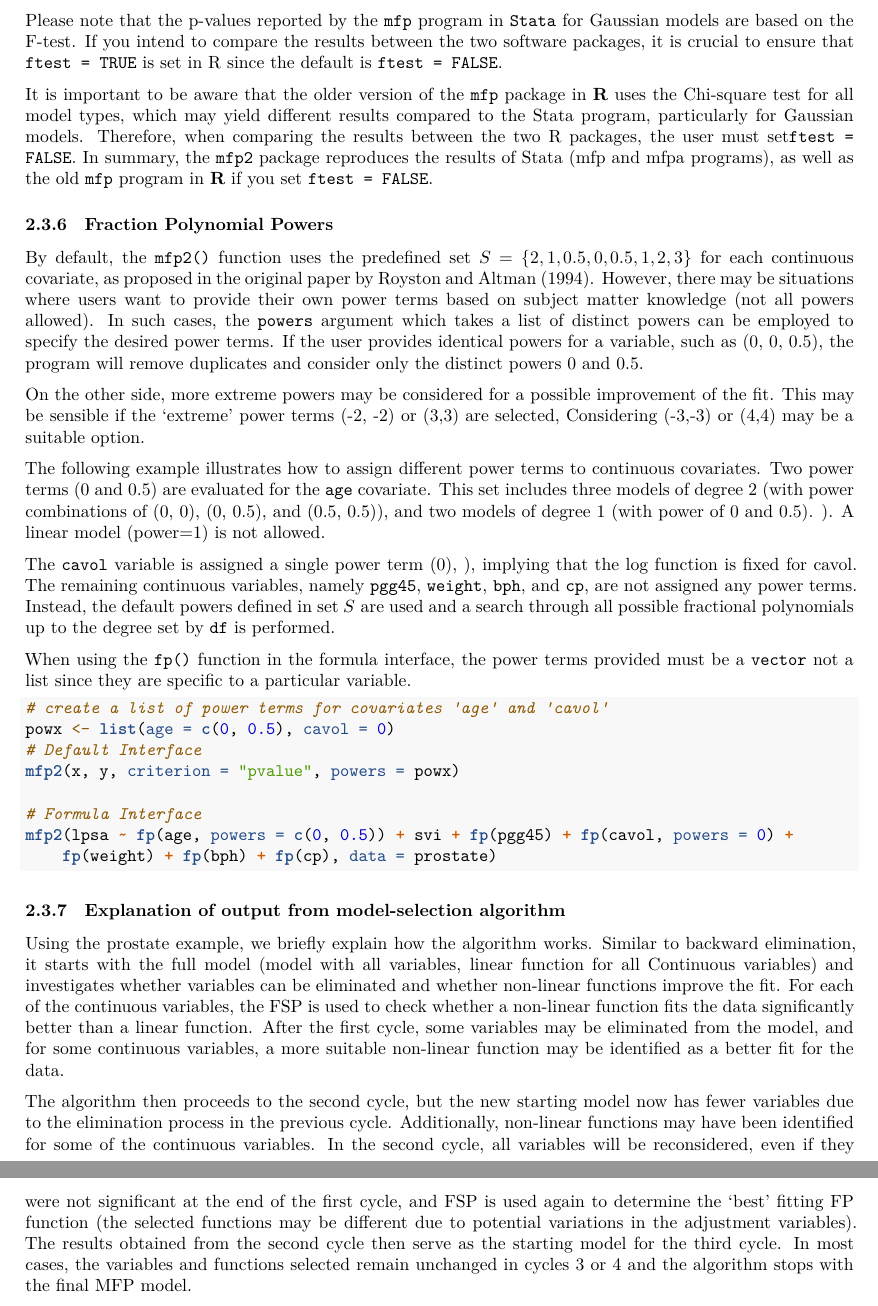
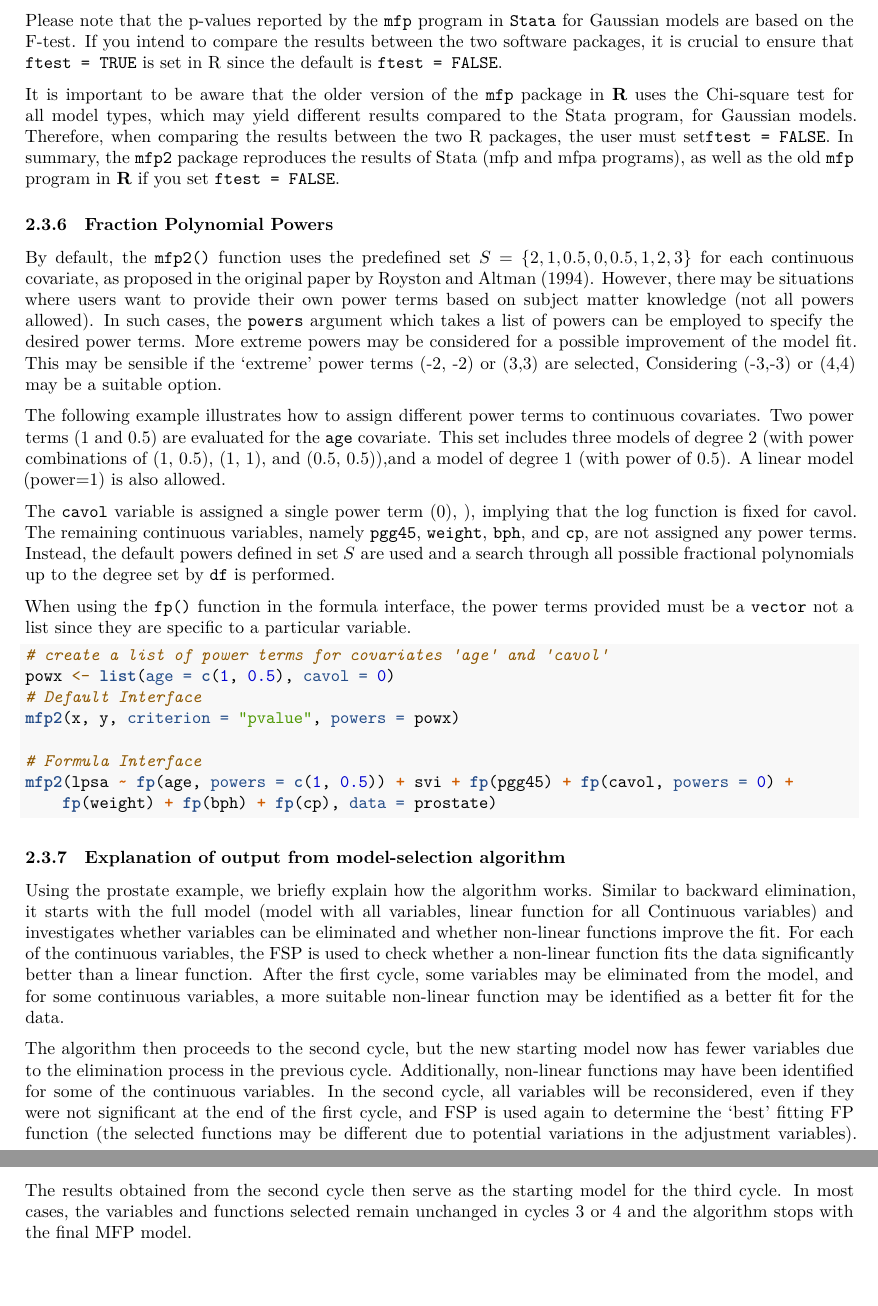
Before and after one commit to EdwinKipruto/mfp2, an R Markdown document (vignettes/mfp2.Rmd): two parts of pages 13 and 14 of 24, joined at a grey line, cut so that both start at the same text, the shorter picture padded with empty space. Rendered offline with R 4.5, knitr and Pandoc, then LaTeX, with nearby package versions; some code elsewhere in the file could not run offline.

Commit message:
improved vignette

````diff
--- a/vignettes/mfp2.Rmd
+++ b/vignettes/mfp2.Rmd
@@ -629,24 +629,20 @@ Gaussian models are based on the F-test. If you intend to compare the
 results between the two software packages, it is crucial to ensure that
 `ftest = TRUE` is set in R since the default is `ftest = FALSE`.
 
-It is important to be aware that the older version of the `mfp` package in **R** uses the Chi-square test for all model types, which may yield different results compared to the Stata program, particularly for Gaussian models. Therefore, when comparing
+It is important to be aware that the older version of the `mfp` package in **R** uses the Chi-square test for all model types, which may yield different results compared to the Stata program, for Gaussian models. Therefore, when comparing
 the results between the two R packages, the user must set` ftest = FALSE`. In summary, the `mfp2` package reproduces the results of Stata (mfp and mfpa programs), as well as the old `mfp` program in **R** if you set `ftest = FALSE`.
 
 ### Fraction Polynomial Powers
 By default, the `mfp2()` function uses the predefined set $S = \{\-2, {\-1}, {\-0.5}, 0, 0.5, 1, 2, 3\}$ for each
 continuous covariate, as proposed in the original paper by Royston and Altman (1994). However, there may be situations where users want to
 provide their own power terms based on subject matter knowledge (not all powers allowed). In such
-cases, the `powers` argument which takes a list of distinct powers can be
-employed to specify the desired power terms. If the user provides identical powers
-for a variable, such as (0, 0, 0.5), the program will remove duplicates and
-consider only the distinct powers 0 and 0.5.
-
-On the other side, more extreme powers may be considered for a possible improvement of the fit. This may be sensible if the ‘extreme’ power terms (-2, -2) or (3,3) are selected, Considering (-3,-3) or (4,4) may be a suitable option.
+cases, the `powers` argument which takes a list of powers can be
+employed to specify the desired power terms. More extreme powers may be considered for a possible improvement of the model fit. This may be sensible if the ‘extreme’ power terms (-2, -2) or (3,3) are selected, Considering (-3,-3) or (4,4) may be a suitable option.
 
 The following example illustrates how to assign different power terms to continuous covariates.
-Two power terms (0 and 0.5) are evaluated for the `age` covariate. This set
-includes three models of degree 2 (with power combinations of (0, 0),
-(0, 0.5), and (0.5, 0.5)), and two models of degree 1 (with power of 0 and 0.5). ). A linear model (power=1) is not allowed.
+Two power terms (1 and 0.5) are evaluated for the `age` covariate. This set
+includes three models of degree 2 (with power combinations of (1, 0.5),
+(1, 1), and (0.5, 0.5)),and a model of degree 1 (with power of 0.5). A linear model (power=1) is also allowed.
 
 The `cavol` variable is assigned a single power
 term (0), ), implying that the log function is fixed for cavol.
@@ -661,12 +657,12 @@ specific to a particular variable.
 
 ```{r, eval=FALSE, tidy = TRUE, tidy.opts = list(width.cutoff = 80)}
 # create a list of power terms for covariates "age" and "cavol"
-powx <- list(age = c(0, 0.5), cavol = 0)
+powx <- list(age = c(1, 0.5), cavol = 0)
 # Default Interface
 mfp2(x, y, criterion = "pvalue", powers = powx)
 
 # Formula Interface
-mfp2(lpsa ~ fp(age, powers = c(0, 0.5) ) + svi + fp(pgg45) + fp(cavol, powers = 0) + fp(weight) + fp(bph) +  fp(cp), data = prostate)
+mfp2(lpsa ~ fp(age, powers = c(1, 0.5) ) + svi + fp(pgg45) + fp(cavol, powers = 0) + fp(weight) + fp(bph) +  fp(cp), data = prostate)
 
 ```
 
````
Also changed, not shown: vignettes/mfp2.Rmd (4 more changed lines).
